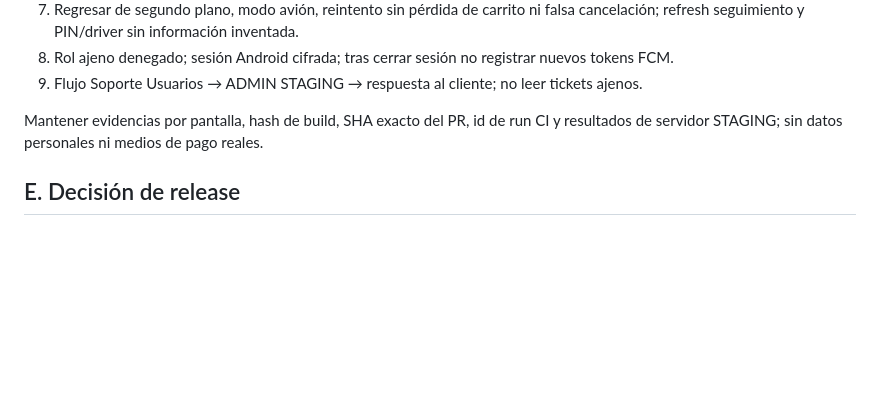
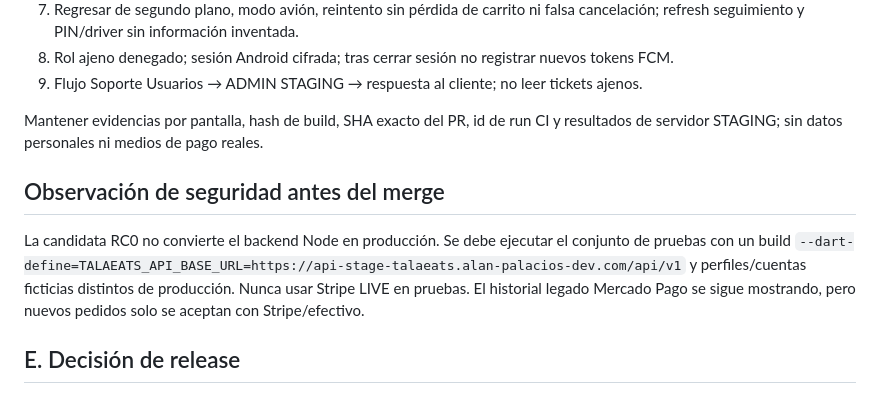
Before and after one commit to AlanPalacios23/tala-eats-mobile, a Markdown page: tala-eats-usuarios/docs/PLAY-CONSOLE-RC-v1.0.38.md, the part around the change. Rendered like a GitHub page; blank space fills up the shorter version.

Commit message:
docs(usuarios): isolate staging credentials and live payment requirements in RC0

```diff
--- a/tala-eats-usuarios/docs/PLAY-CONSOLE-RC-v1.0.38.md
+++ b/tala-eats-usuarios/docs/PLAY-CONSOLE-RC-v1.0.38.md
@@ -62,6 +62,10 @@ El AAB esperado es `app/build/app/outputs/bundle/release/app-release.aab`, firma
 
 Mantener evidencias por pantalla, hash de build, SHA exacto del PR, id de run CI y resultados de servidor STAGING; sin datos personales ni medios de pago reales.
 
+## Observación de seguridad antes del merge
+
+La candidata RC0 no convierte el backend Node en producción. Se debe ejecutar el conjunto de pruebas con un build `--dart-define=TALAEATS_API_BASE_URL=https://api-stage-talaeats.alan-palacios-dev.com/api/v1` y perfiles/cuentas ficticias distintos de producción. Nunca usar Stripe LIVE en pruebas. El historial legado Mercado Pago se sigue mostrando, pero nuevos pedidos solo se aceptan con Stripe/efectivo.
+
 ## E. Decisión de release
 
 **GO** solo cuando los bloqueos A–D estén cerrados, un revisor confirme los contratos del backend destino, la suite CI dé PASS incluido media 4/4 y la Play Console valide el AAB. Mientras tanto **NO-GO** y PR en draft.
```
